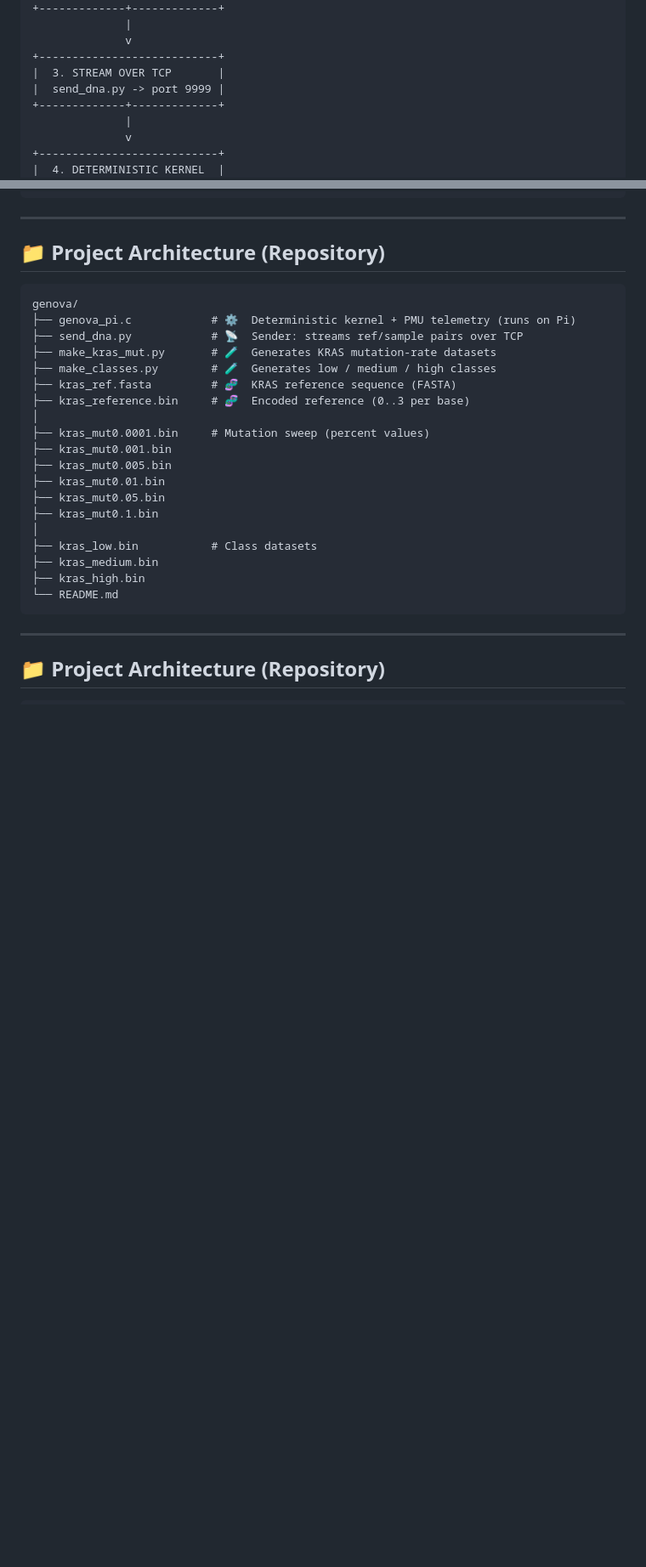
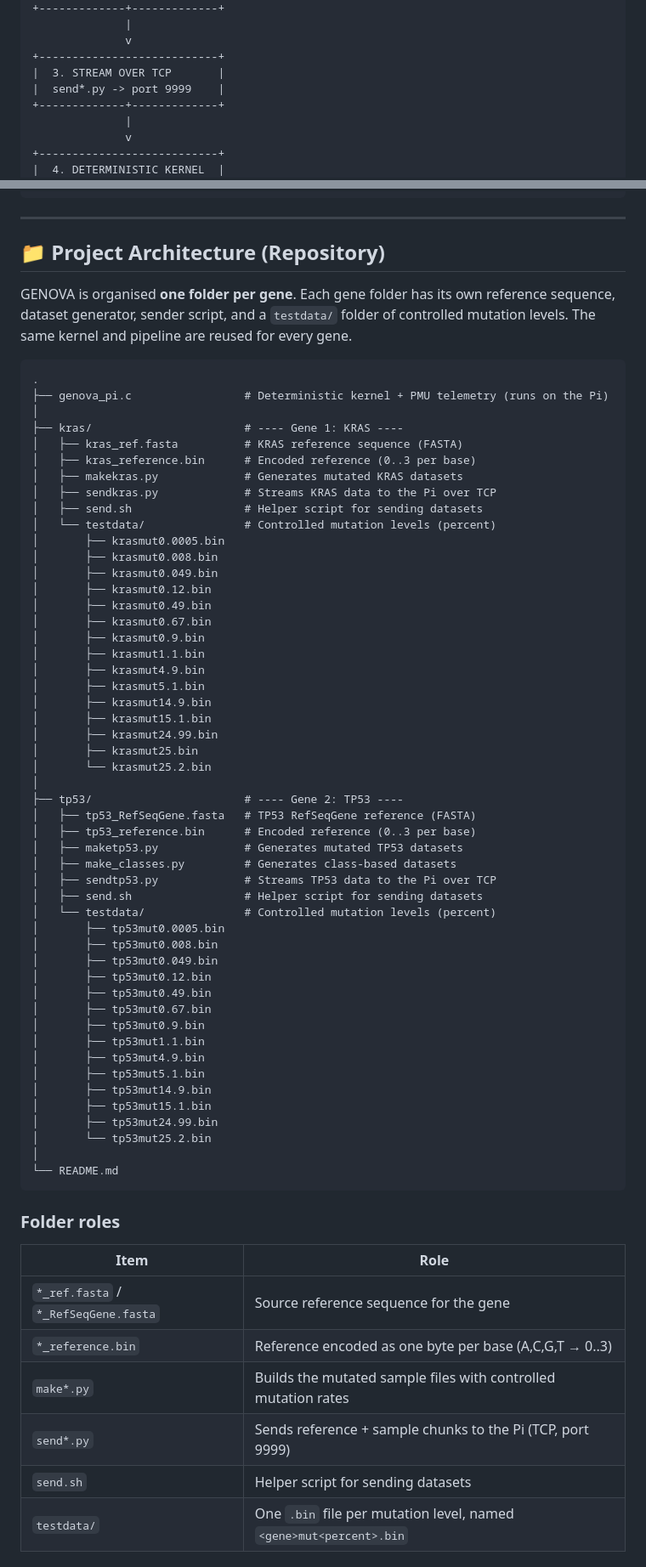
Before and after one commit to Ditssy/GENOVA, a Markdown page: README.md, 2 parts joined by grey strips. Shown at 85% size. Drawn GitHub-style; blank space fills up the shorter version.

````diff
--- a/README.md
+++ b/README.md
@@ -82,7 +114,7 @@ In our controlled **KRAS** experiment we start from a reference sequence and del
               v
 +---------------------------+
 |  3. STREAM OVER TCP       |
-|  send_dna.py -> port 9999 |
+|  send*.py -> port 9999    |
 +-------------+-------------+
               |
               v
@@ -215,29 +247,69 @@ In our controlled **KRAS** experiment we start from a reference sequence and del
 
 ## 📁 Project Architecture (Repository)
 
-```
-genova/
-├── genova_pi.c            # ⚙️  Deterministic kernel + PMU telemetry (runs on Pi)
-├── send_dna.py            # 📡  Sender: streams ref/sample pairs over TCP
-├── make_kras_mut.py       # 🧪  Generates KRAS mutation-rate datasets
-├── make_classes.py        # 🧪  Generates low / medium / high classes
-├── kras_ref.fasta         # 🧬  KRAS reference sequence (FASTA)
-├── kras_reference.bin     # 🧬  Encoded reference (0..3 per base)
+GENOVA is organised **one folder per gene**. Each gene folder has its own reference sequence, dataset generator, sender script, and a `testdata/` folder of controlled mutation levels. The same kernel and pipeline are reused for every gene.
+
+```text
+.
+├── genova_pi.c                 # Deterministic kernel + PMU telemetry (runs on the Pi)
 │
-├── kras_mut0.0001.bin     # Mutation sweep (percent values)
-├── kras_mut0.001.bin
-├── kras_mut0.005.bin
-├── kras_mut0.01.bin
-├── kras_mut0.05.bin
-├── kras_mut0.1.bin
+├── kras/                       # ---- Gene 1: KRAS ----
+│   ├── kras_ref.fasta          # KRAS reference sequence (FASTA)
+│   ├── kras_reference.bin      # Encoded reference (0..3 per base)
+│   ├── makekras.py             # Generates mutated KRAS datasets
+│   ├── sendkras.py             # Streams KRAS data to the Pi over TCP
+│   ├── send.sh                 # Helper script for sending datasets
+│   └── testdata/               # Controlled mutation levels (percent)
+│       ├── krasmut0.0005.bin
+│       ├── krasmut0.008.bin
+│       ├── krasmut0.049.bin
+│       ├── krasmut0.12.bin
+│       ├── krasmut0.49.bin
+│       ├── krasmut0.67.bin
+│       ├── krasmut0.9.bin
+│       ├── krasmut1.1.bin
+│       ├── krasmut4.9.bin
+│       ├── krasmut5.1.bin
+│       ├── krasmut14.9.bin
+│       ├── krasmut15.1.bin
+│       ├── krasmut24.99.bin
+│       ├── krasmut25.bin
+│       └── krasmut25.2.bin
 │
-├── kras_low.bin           # Class datasets
-├── kras_medium.bin
-├── kras_high.bin
+├── tp53/                       # ---- Gene 2: TP53 ----
+│   ├── tp53_RefSeqGene.fasta   # TP53 RefSeqGene reference (FASTA)
+│   ├── tp53_reference.bin      # Encoded reference (0..3 per base)
+│   ├── maketp53.py             # Generates mutated TP53 datasets
+│   ├── make_classes.py         # Generates class-based datasets
+│   ├── sendtp53.py             # Streams TP53 data to the Pi over TCP
+│   ├── send.sh                 # Helper script for sending datasets
+│   └── testdata/               # Controlled mutation levels (percent)
+│       ├── tp53mut0.0005.bin
+│       ├── tp53mut0.008.bin
+│       ├── tp53mut0.049.bin
+│       ├── tp53mut0.12.bin
+│       ├── tp53mut0.49.bin
+│       ├── tp53mut0.67.bin
+│       ├── tp53mut0.9.bin
+│       ├── tp53mut1.1.bin
+│       ├── tp53mut4.9.bin
+│       ├── tp53mut5.1.bin
+│       ├── tp53mut14.9.bin
+│       ├── tp53mut15.1.bin
+│       ├── tp53mut24.99.bin
+│       └── tp53mut25.2.bin
+│
 └── README.md
 ```
 
----
+### Folder roles
 
-## 📁 Project Architecture (Repository)
+| Item | Role |
+|------|------|
+| `*_ref.fasta` / `*_RefSeqGene.fasta` | Source reference sequence for the gene |
+| `*_reference.bin` | Reference encoded as one byte per base (A,C,G,T → 0..3) |
+| `make*.py` | Builds the mutated sample files with controlled mutation rates |
+| `send*.py` | Sends reference + sample chunks to the Pi (TCP, port 9999) |
+| `send.sh` | Helper script for sending datasets |
+| `testdata/` | One `.bin` file per mutation level, named `<gene>mut<percent>.bin` |
 
````
Also changed, not shown: other parts of README.md (+104 -68 lines).
